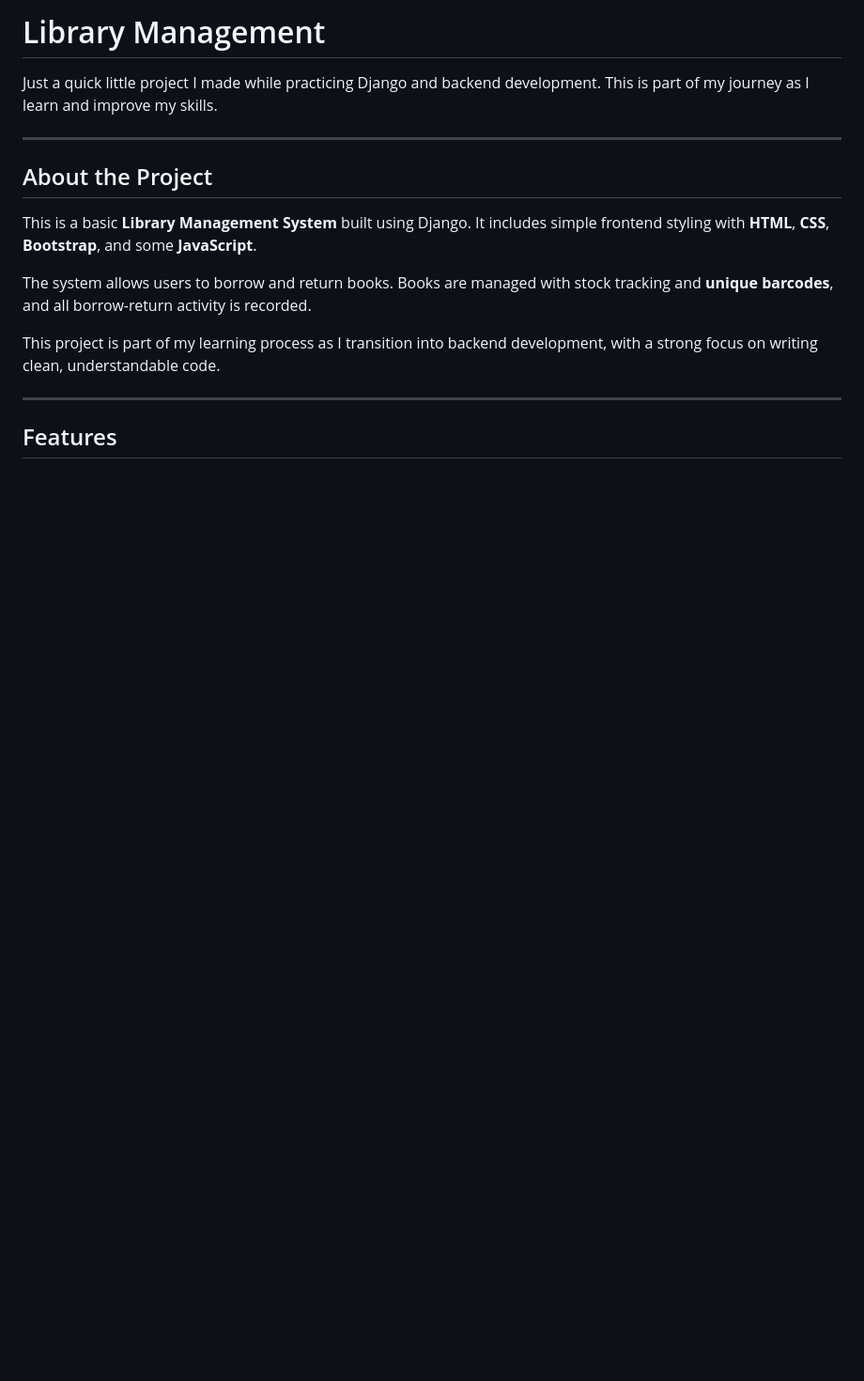
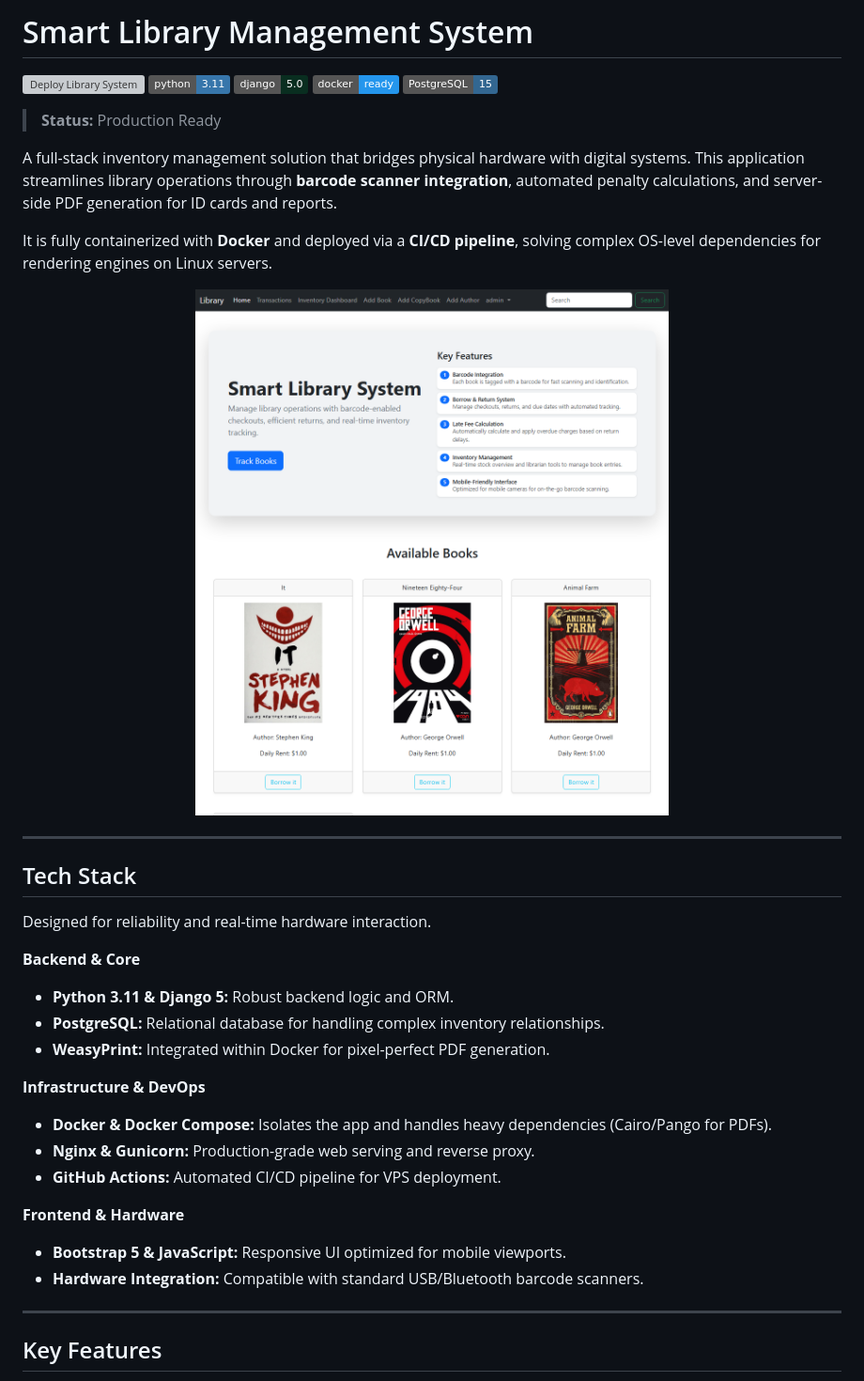
Before and after one commit to AsHkAn-Django/library-management, a Markdown page: README.md, the part around one of its changes. Shown at 94% size. GitHub-like rendering; pictures changed too: static/images/screenshot.png (added); badges without logos; blank space fills up the shorter version; grey boxes are pictures that could not be loaded.

```diff
--- a/README.md
+++ b/README.md
@@ -1,19 +1,42 @@
-# Library Management
+#  Smart Library Management System
 
-Just a quick little project I made while practicing Django and backend development.
-This is part of my journey as I learn and improve my skills.
+[![Deploy Library System](https://github.com/AsHkAn-Django/library-management/actions/workflows/deploy.yml/badge.svg)](https://github.com/AsHkAn-Django/library-management/actions)
+![Python](https://img.shields.io/badge/python-3.11-3776AB.svg?style=flat&logo=python&logoColor=white)
+![Django](https://img.shields.io/badge/django-5.0-092E20.svg?style=flat&logo=django&logoColor=white)
+![Docker](https://img.shields.io/badge/docker-ready-2496ED.svg?style=flat&logo=docker&logoColor=white)
+![PostgreSQL](https://img.shields.io/badge/PostgreSQL-15-336791?style=flat&logo=postgresql&logoColor=white)
+
+> **Status:** Production Ready
+
+A full-stack inventory management solution that bridges physical hardware with digital systems. This application streamlines library operations through **barcode scanner integration**, automated penalty calculations, and server-side PDF generation for ID cards and reports.
+
+It is fully containerized with **Docker** and deployed via a **CI/CD pipeline**, solving complex OS-level dependencies for rendering engines on Linux servers.
+
+<p align="center">
+<img src="static/images/screenshot.png" alt="Library System Dashboard" width="700" height="auto" >
+</p>
 
 ---
 
-##  About the Project
+## Tech Stack
 
-This is a basic **Library Management System** built using Django. It includes simple frontend styling with **HTML**, **CSS**, **Bootstrap**, and some **JavaScript**.
+Designed for reliability and real-time hardware interaction.
 
-The system allows users to borrow and return books. Books are managed with stock tracking and **unique barcodes**, and all borrow-return activity is recorded.
+**Backend & Core**
+* **Python 3.11 & Django 5:** Robust backend logic and ORM.
+* **PostgreSQL:** Relational database for handling complex inventory relationships.
+* **WeasyPrint:** Integrated within Docker for pixel-perfect PDF generation.
 
-This project is part of my learning process as I transition into backend development, with a strong focus on writing clean, understandable code.
+**Infrastructure & DevOps**
+* **Docker & Docker Compose:** Isolates the app and handles heavy dependencies (Cairo/Pango for PDFs).
+* **Nginx & Gunicorn:** Production-grade web serving and reverse proxy.
+* **GitHub Actions:** Automated CI/CD pipeline for VPS deployment.
+
+**Frontend & Hardware**
+* **Bootstrap 5 & JavaScript:** Responsive UI optimized for mobile viewports.
+* **Hardware Integration:** Compatible with standard USB/Bluetooth barcode scanners.
 
 ---
 
-##  Features
+## Key Features
 
```
Also changed, not shown: other parts of README.md (+65 -97 lines).
